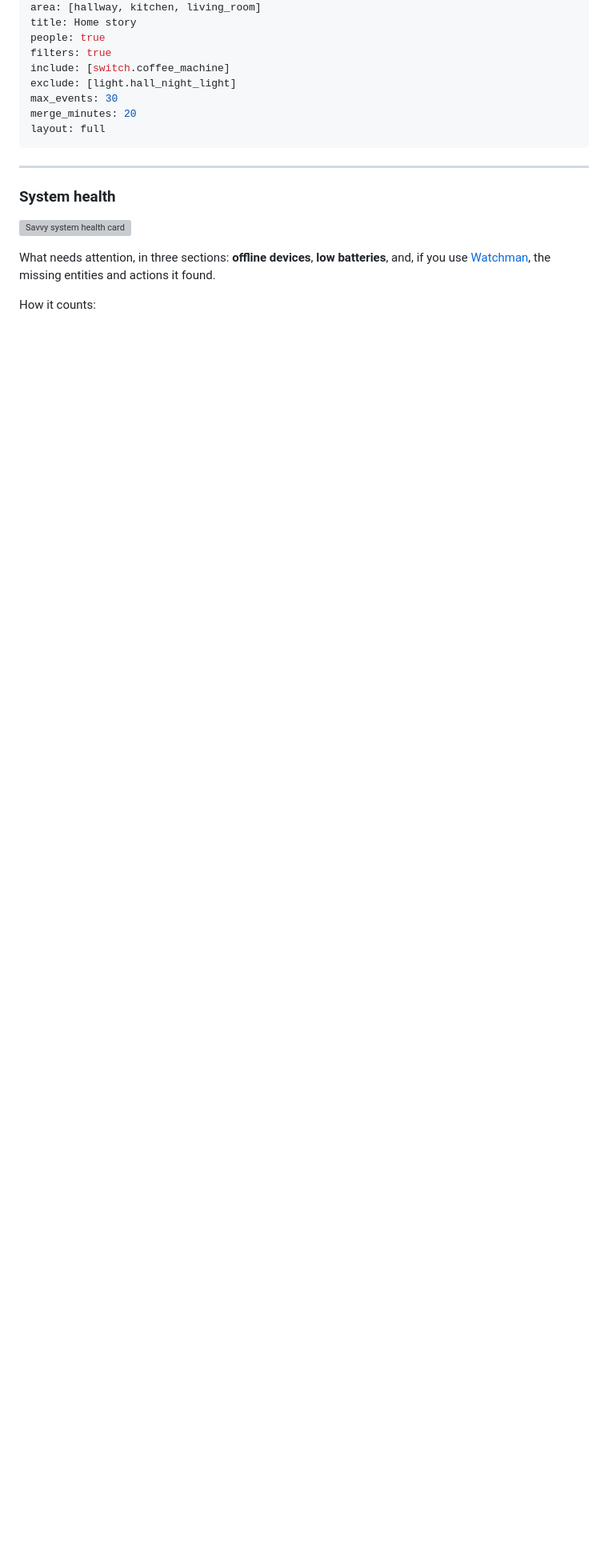
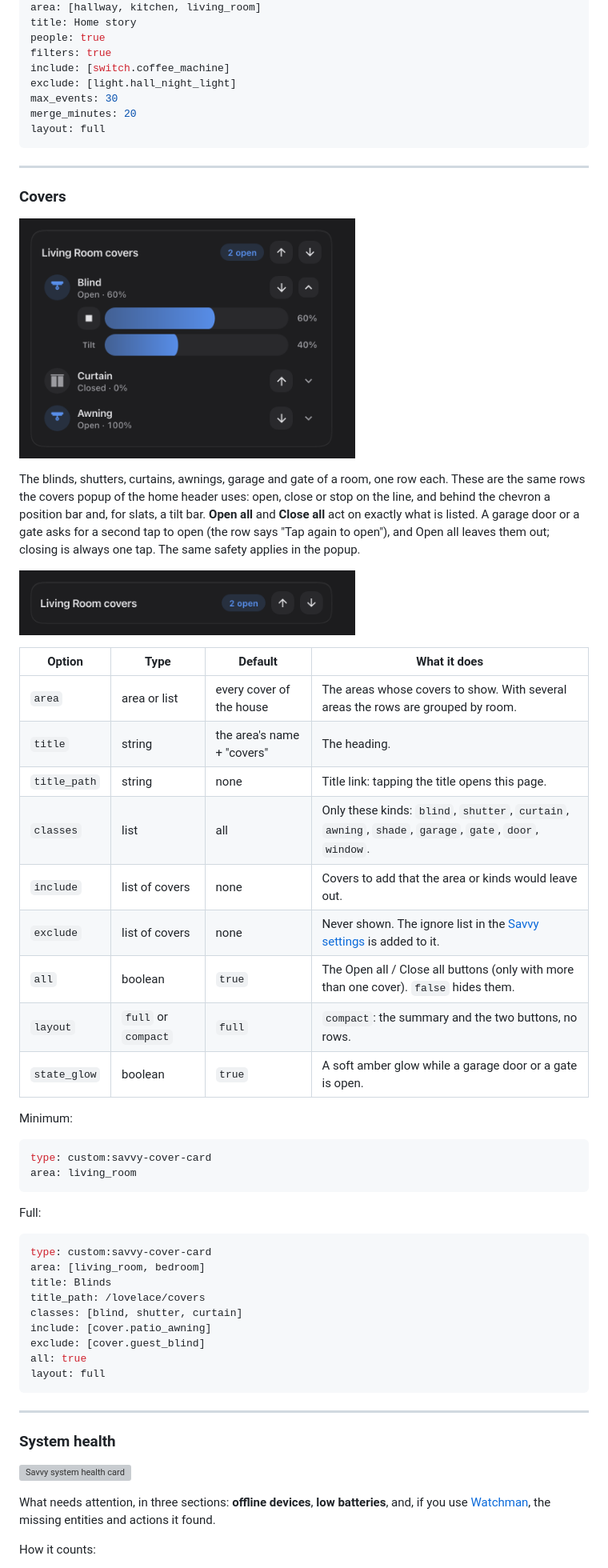
Before and after one commit to gabrielmazor/lovelace-savvy-cards, a Markdown page: README.md, the part around one of its changes. Shown at 80% size. Drawn GitHub-style; pictures changed too: docs/images/cover-compact-dark.png (added), docs/images/cover-dark.png (added); blank space fills up the shorter version; grey boxes are pictures that could not be loaded.

Commit message:
New card: Covers, with tilt and a second tap for garage and gate (0.13.0)

````diff
--- a/README.md
+++ b/README.md
@@ -1044,6 +1045,53 @@ include: [switch.coffee_machine]
 exclude: [light.hall_night_light]
 max_events: 30
 merge_minutes: 20
+layout: full
+```
+
+---
+
+### Covers
+
+<picture><source media="(prefers-color-scheme: light)" srcset="docs/images/cover-light.png"><img src="docs/images/cover-dark.png" width="420" alt="Savvy cover card"></picture>
+
+The blinds, shutters, curtains, awnings, garage and gate of a room, one row each. These are the same rows
+the covers popup of the home header uses: open, close or stop on the line, and behind the chevron a position
+bar and, for slats, a tilt bar. **Open all** and **Close all** act on exactly what is listed. A garage door
+or a gate asks for a second tap to open (the row says "Tap again to open"), and Open all leaves them out;
+closing is always one tap. The same safety applies in the popup.
+
+<picture><source media="(prefers-color-scheme: light)" srcset="docs/images/cover-compact-light.png"><img src="docs/images/cover-compact-dark.png" width="420" alt="Covers, compact"></picture>
+
+| Option | Type | Default | What it does |
+|---|---|---|---|
+| `area` | area or list | every cover of the house | The areas whose covers to show. With several areas the rows are grouped by room. |
+| `title` | string | the area's name + "covers" | The heading. |
+| `title_path` | string | none | Title link: tapping the title opens this page. |
+| `classes` | list | all | Only these kinds: `blind`, `shutter`, `curtain`, `awning`, `shade`, `garage`, `gate`, `door`, `window`. |
+| `include` | list of covers | none | Covers to add that the area or kinds would leave out. |
+| `exclude` | list of covers | none | Never shown. The ignore list in the [Savvy settings](#savvy-settings) is added to it. |
+| `all` | boolean | `true` | The Open all / Close all buttons (only with more than one cover). `false` hides them. |
+| `layout` | `full` or `compact` | `full` | `compact`: the summary and the two buttons, no rows. |
+| `state_glow` | boolean | `true` | A soft amber glow while a garage door or a gate is open. |
+
+Minimum:
+
+```yaml
+type: custom:savvy-cover-card
+area: living_room
+```
+
+Full:
+
+```yaml
+type: custom:savvy-cover-card
+area: [living_room, bedroom]
+title: Blinds
+title_path: /lovelace/covers
+classes: [blind, shutter, curtain]
+include: [cover.patio_awning]
+exclude: [cover.guest_blind]
+all: true
 layout: full
 ```
 
````
Also changed, not shown: other parts of README.md (+1 -0 lines), CHANGELOG.md (+9 -0 lines), docs/images/cover-compact-light.png (added), docs/images/cover-light.png (added), 8 other files.
